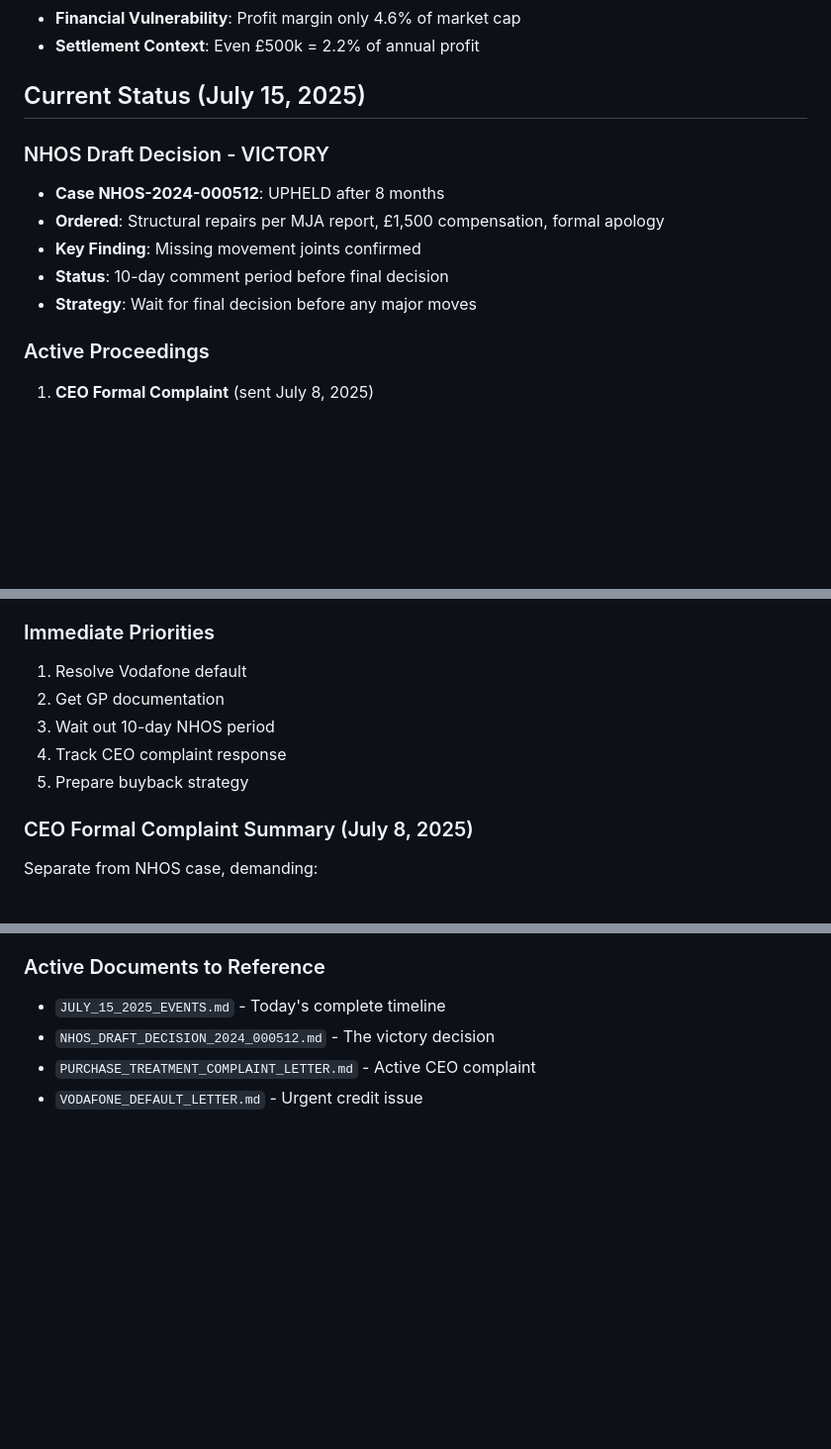
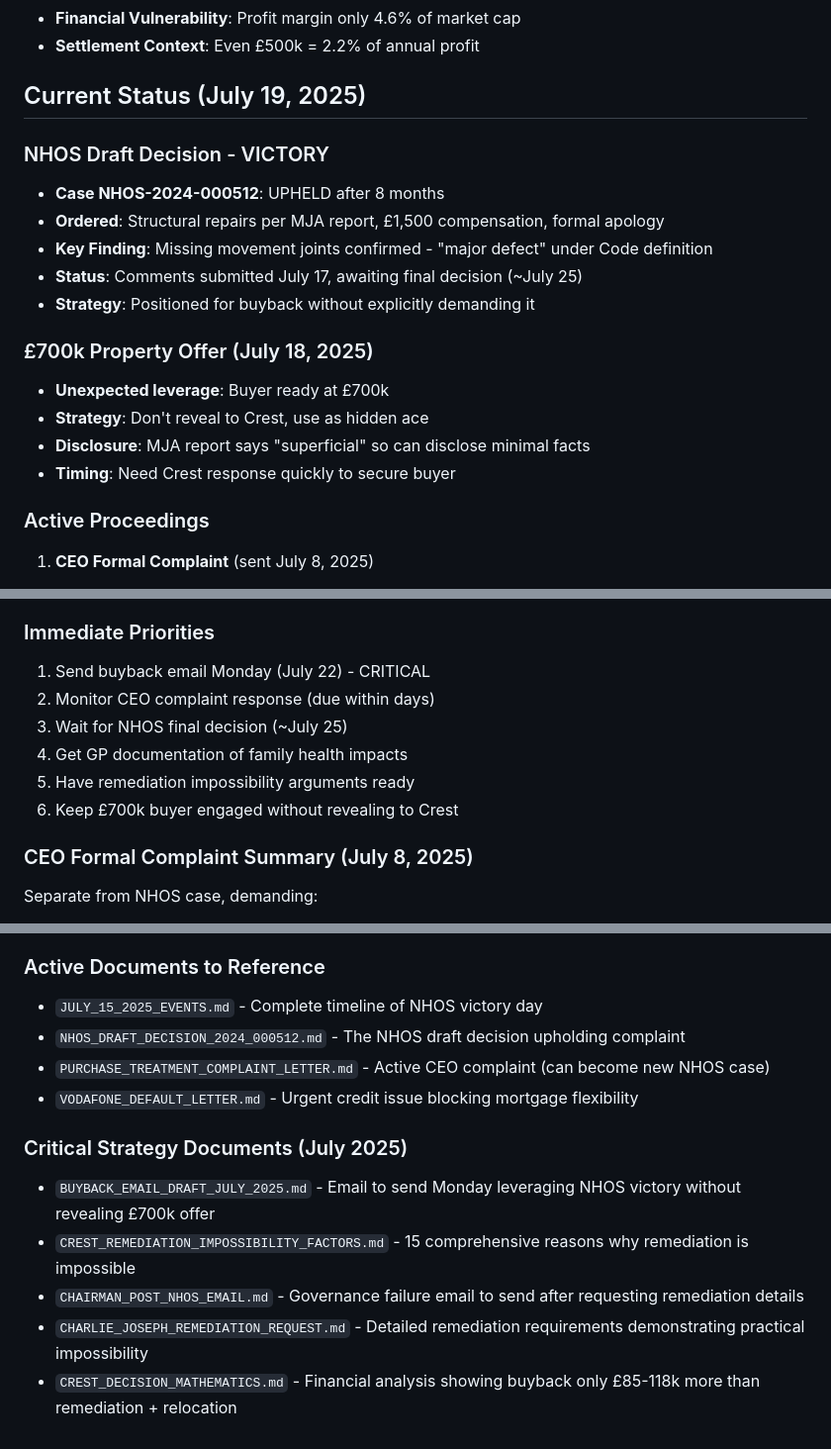
Before and after one commit to paulroberttaylor/crest, a Markdown page: CLAUDE.md, 3 parts joined by grey strips. Shown at 99% size. Rendered like a GitHub page; blank space fills up the shorter version.

Commit message:
Update CLAUDE.md with critical buyback strategy documents and current status
- Added new strategy documents section with 5 key files
- Updated current status to July 19 with £700k offer leverage
- Updated immediate priorities with Monday email as critical
- Added details about not revealing buyer to Crest
- Emphasized waiting for NHOS final before major moves

🤖 Generated with [Claude Code](https://claude.ai/code)

Co-Authored-By: Claude <noreply@anthropic.com>

```diff
--- a/CLAUDE.md
+++ b/CLAUDE.md
@@ -368,14 +368,20 @@ The campaign represents an escalation from documentation to active public pressu
 - **Financial Vulnerability**: Profit margin only 4.6% of market cap
 - **Settlement Context**: Even £500k = 2.2% of annual profit
 
-## Current Status (July 15, 2025)
+## Current Status (July 19, 2025)
 
 ### NHOS Draft Decision - VICTORY
 - **Case NHOS-2024-000512**: UPHELD after 8 months
 - **Ordered**: Structural repairs per MJA report, £1,500 compensation, formal apology
-- **Key Finding**: Missing movement joints confirmed
-- **Status**: 10-day comment period before final decision
-- **Strategy**: Wait for final decision before any major moves
+- **Key Finding**: Missing movement joints confirmed - "major defect" under Code definition
+- **Status**: Comments submitted July 17, awaiting final decision (~July 25)
+- **Strategy**: Positioned for buyback without explicitly demanding it
+
+### £700k Property Offer (July 18, 2025)
+- **Unexpected leverage**: Buyer ready at £700k
+- **Strategy**: Don't reveal to Crest, use as hidden ace
+- **Disclosure**: MJA report says "superficial" so can disclose minimal facts
+- **Timing**: Need Crest response quickly to secure buyer
 
 ### Active Proceedings
 1. **CEO Formal Complaint** (sent July 8, 2025)
@@ -415,11 +421,12 @@ The campaign represents an escalation from documentation to active public pressu
 6. Broken promises from senior management
 
 ### Immediate Priorities
-1. Resolve Vodafone default
-2. Get GP documentation
-3. Wait out 10-day NHOS period
-4. Track CEO complaint response
-5. Prepare buyback strategy
+1. Send buyback email Monday (July 22) - CRITICAL
+2. Monitor CEO complaint response (due within days)
+3. Wait for NHOS final decision (~July 25)
+4. Get GP documentation of family health impacts
+5. Have remediation impossibility arguments ready
+6. Keep £700k buyer engaged without revealing to Crest
 
 ### CEO Formal Complaint Summary (July 8, 2025)
 Separate from NHOS case, demanding:
@@ -464,7 +471,14 @@ This complaint can become a new NHOS case if not resolved satisfactorily within
 - This is about survival, not just legal victory
 
 ### Active Documents to Reference
-- `JULY_15_2025_EVENTS.md` - Today's complete timeline
-- `NHOS_DRAFT_DECISION_2024_000512.md` - The victory decision
-- `PURCHASE_TREATMENT_COMPLAINT_LETTER.md` - Active CEO complaint
-- `VODAFONE_DEFAULT_LETTER.md` - Urgent credit issue
+- `JULY_15_2025_EVENTS.md` - Complete timeline of NHOS victory day
+- `NHOS_DRAFT_DECISION_2024_000512.md` - The NHOS draft decision upholding complaint
+- `PURCHASE_TREATMENT_COMPLAINT_LETTER.md` - Active CEO complaint (can become new NHOS case)
+- `VODAFONE_DEFAULT_LETTER.md` - Urgent credit issue blocking mortgage flexibility
+
+### Critical Strategy Documents (July 2025)
+- `BUYBACK_EMAIL_DRAFT_JULY_2025.md` - Email to send Monday leveraging NHOS victory without revealing £700k offer
+- `CREST_REMEDIATION_IMPOSSIBILITY_FACTORS.md` - 15 comprehensive reasons why remediation is impossible
+- `CHAIRMAN_POST_NHOS_EMAIL.md` - Governance failure email to send after requesting remediation details
+- `CHARLIE_JOSEPH_REMEDIATION_REQUEST.md` - Detailed remediation requirements demonstrating practical impossibility
+- `CREST_DECISION_MATHEMATICS.md` - Financial analysis showing buyback only £85-118k more than remediation + relocation
```
